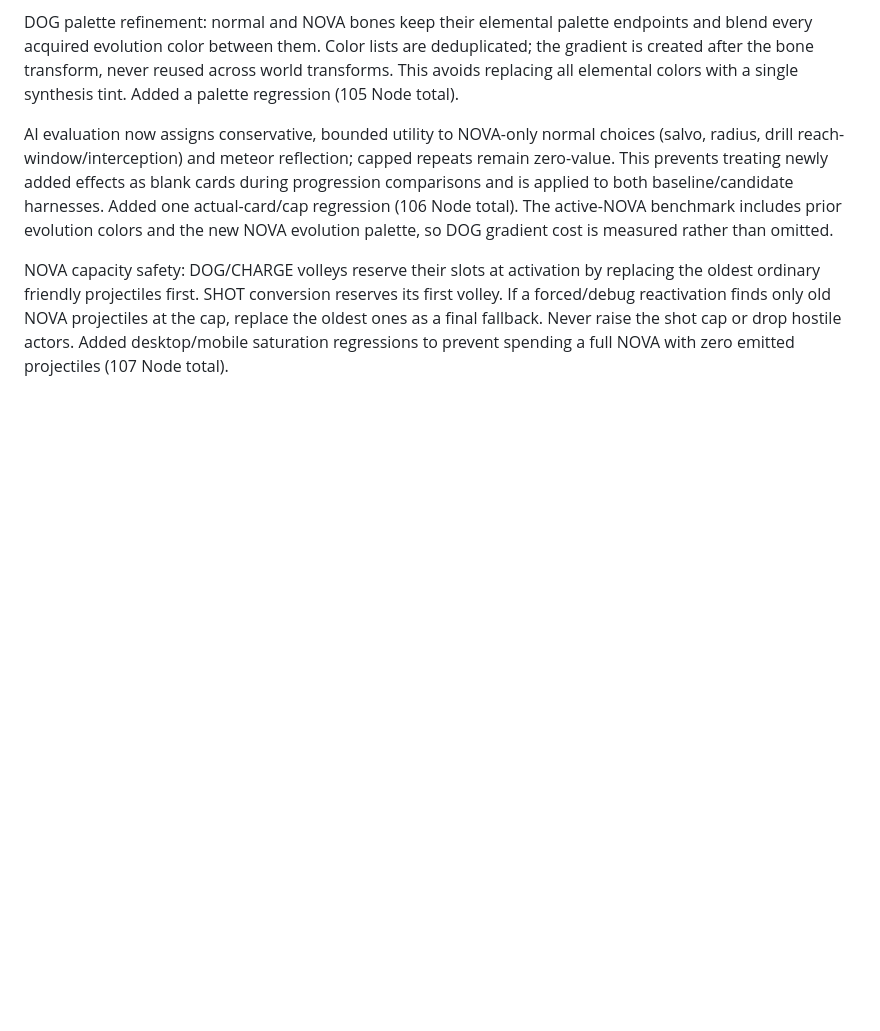
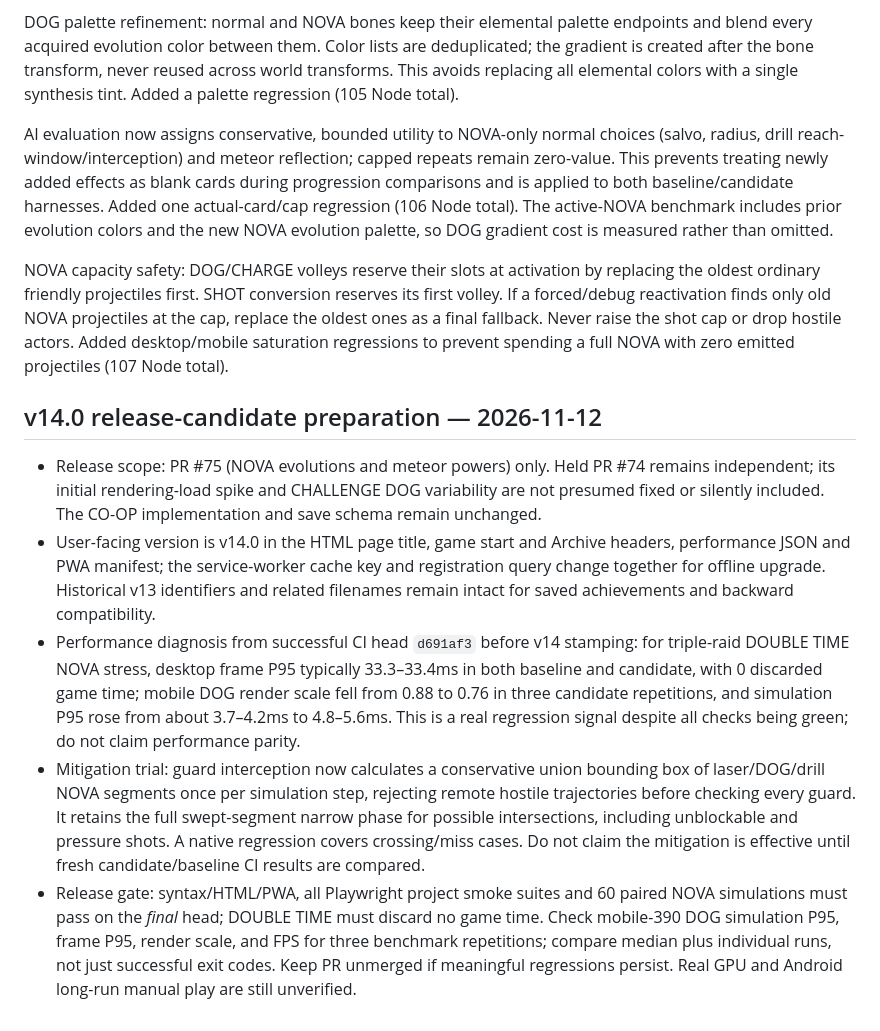
Before and after one commit to DanStars12/ankin-drift, a Markdown page: docs/elemental-reforge.md, the part around the change. GitHub-like rendering; blank space fills up the shorter version.

Commit message:
chore(v14): update docs/elemental-reforge.md for NOVA release candidate

```diff
--- a/docs/elemental-reforge.md
+++ b/docs/elemental-reforge.md
@@ -54,3 +54,11 @@ DOG palette refinement: normal and NOVA bones keep their elemental palette endpo
 AI evaluation now assigns conservative, bounded utility to NOVA-only normal choices (salvo, radius, drill reach-window/interception) and meteor reflection; capped repeats remain zero-value. This prevents treating newly added effects as blank cards during progression comparisons and is applied to both baseline/candidate harnesses. Added one actual-card/cap regression (106 Node total). The active-NOVA benchmark includes prior evolution colors and the new NOVA evolution palette, so DOG gradient cost is measured rather than omitted.
 
 NOVA capacity safety: DOG/CHARGE volleys reserve their slots at activation by replacing the oldest ordinary friendly projectiles first. SHOT conversion reserves its first volley. If a forced/debug reactivation finds only old NOVA projectiles at the cap, replace the oldest ones as a final fallback. Never raise the shot cap or drop hostile actors. Added desktop/mobile saturation regressions to prevent spending a full NOVA with zero emitted projectiles (107 Node total).
+
+## v14.0 release-candidate preparation — 2026-11-12
+
+- Release scope: PR #75 (NOVA evolutions and meteor powers) only. Held PR #74 remains independent; its initial rendering-load spike and CHALLENGE DOG variability are not presumed fixed or silently included. The CO-OP implementation and save schema remain unchanged.
+- User-facing version is v14.0 in the HTML page title, game start and Archive headers, performance JSON and PWA manifest; the service-worker cache key and registration query change together for offline upgrade. Historical v13 identifiers and related filenames remain intact for saved achievements and backward compatibility.
+- Performance diagnosis from successful CI head `d691af3` before v14 stamping: for triple-raid DOUBLE TIME NOVA stress, desktop frame P95 typically 33.3–33.4ms in both baseline and candidate, with 0 discarded game time; mobile DOG render scale fell from 0.88 to 0.76 in three candidate repetitions, and simulation P95 rose from about 3.7–4.2ms to 4.8–5.6ms. This is a real regression signal despite all checks being green; do not claim performance parity.
+- Mitigation trial: guard interception now calculates a conservative union bounding box of laser/DOG/drill NOVA segments once per simulation step, rejecting remote hostile trajectories before checking every guard. It retains the full swept-segment narrow phase for possible intersections, including unblockable and pressure shots. A native regression covers crossing/miss cases. Do not claim the mitigation is effective until fresh candidate/baseline CI results are compared.
+- Release gate: syntax/HTML/PWA, all Playwright project smoke suites and 60 paired NOVA simulations must pass on the *final* head; DOUBLE TIME must discard no game time. Check mobile-390 DOG simulation P95, frame P95, render scale, and FPS for three benchmark repetitions; compare median plus individual runs, not just successful exit codes. Keep PR unmerged if meaningful regressions persist. Real GPU and Android long-run manual play are still unverified.
```
